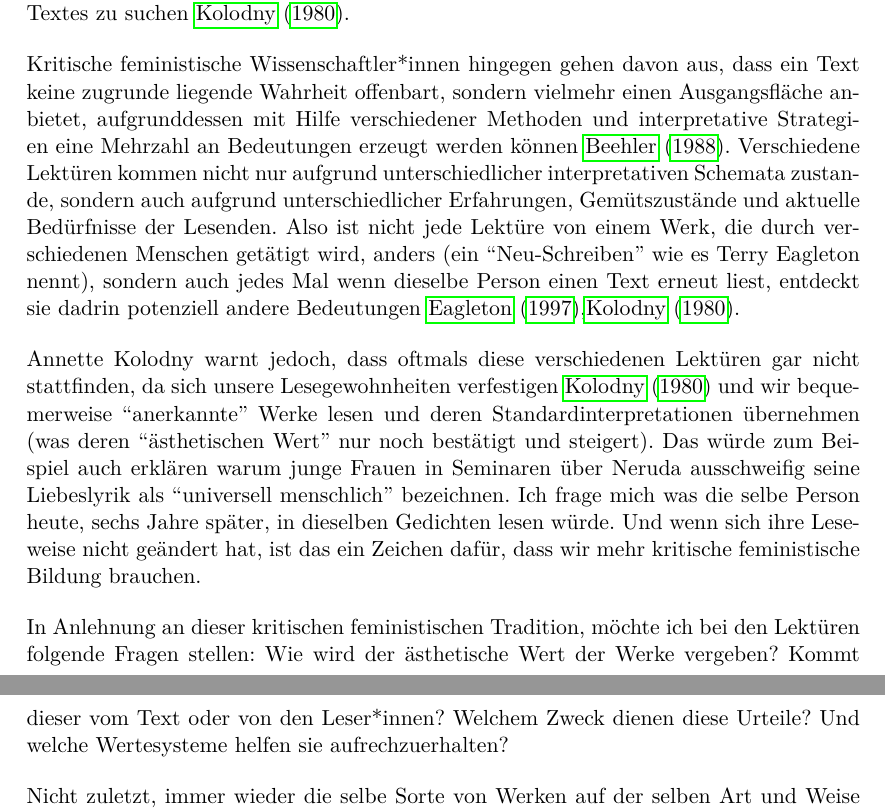
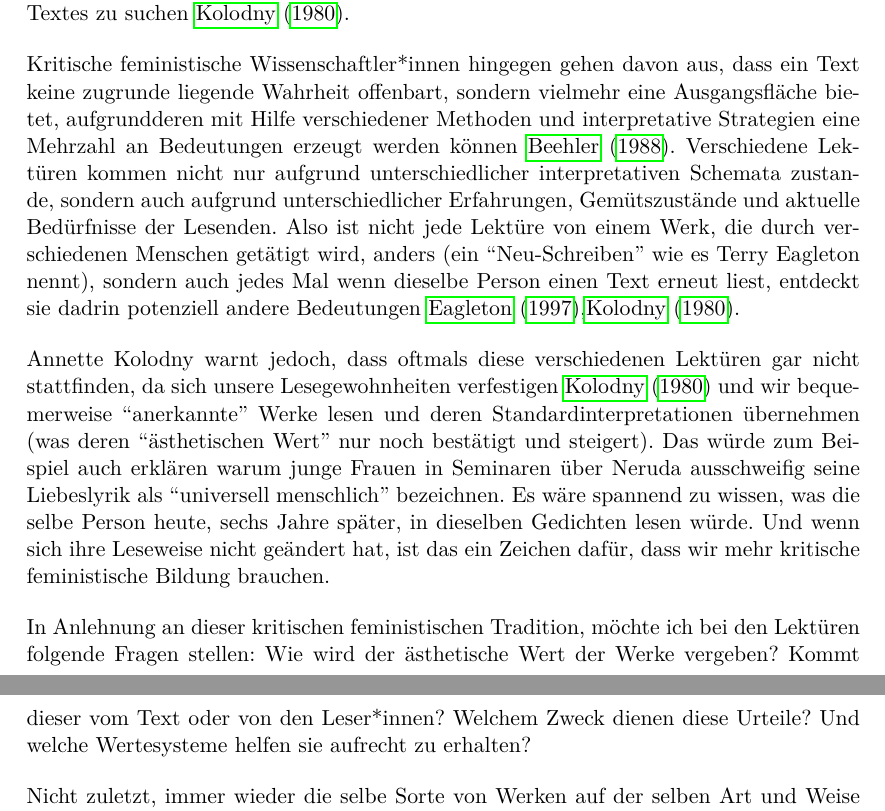
Before and after one commit to lusy/hausarbeiten, a LaTeX document (femLecturesNeruda/main.tex, which reads femLecturesNeruda/3-FeministLectures.tex): two parts of pages 10 and 11 of 19, joined at a grey line, cut so that both start at the same text. Compiled offline with pdfLaTeX.

Commit message:
femLecturesNeruda: Clean up plurality

```diff
--- a/femLecturesNeruda/3-FeministLectures.tex
+++ b/femLecturesNeruda/3-FeministLectures.tex
@@ -78,35 +78,21 @@ Dieser Gedanke ähnelt sehr an dem von North festgehaltenen: ``The `practical' i
 Mit diesem Text möchte ich Leseweisen von Nerudas Liebeslyrik erkunden, die von der etablierten Rezeption abweichen.
 Eine Pluralität der Lektüren einzuräumen ist bereits an sich eine feministische Handlung,
 da eine inhärente Charakteristik des vorherschenden patriarchalen Literaturdiskurses ist, die ``richtige'' Interpretation, die ``Essenz'' des Textes zu suchen~\cite{Kolodny1980}.
-%  ``we entertain the possibility
-%  that different readings, even of the same text, may be differently
-%  useful, even illuminating, within different contexts of inquiry.''
-%  ``what we give up is simply the arrogance of
-%  claiming that our work is either exhaustive or definitive.''
-%  ``If feminist criticism calls anything into
-%  question, it must be that dog-eared myth of intellectual neutrality.''
 
-Kritische feministische Wissenschaftler*innen hingegen gehen davon aus, dass ein Text keine zugrunde liegende Wahrheit offenbart, sondern vielmehr einen Ausgangsfläche anbietet, aufgrunddessen mit Hilfe verschiedener Methoden und interpretative Strategien eine Mehrzahl an Bedeutungen erzeugt werden können~\cite{Beehler1988}.
+Kritische feministische Wissenschaftler*innen hingegen gehen davon aus, dass ein Text keine zugrunde liegende Wahrheit offenbart, sondern vielmehr eine Ausgangsfläche bietet, aufgrundderen mit Hilfe verschiedener Methoden und interpretative Strategien eine Mehrzahl an Bedeutungen erzeugt werden können~\cite{Beehler1988}.
 Verschiedene Lektüren kommen nicht nur aufgrund unterschiedlicher interpretativen Schemata zustande, sondern auch aufgrund unterschiedlicher Erfahrungen, Gemütszustände und aktuelle Bedürfnisse der Lesenden.
 Also ist nicht jede Lektüre von einem Werk, die durch verschiedenen Menschen getätigt wird, anders (ein ``Neu-Schreiben'' wie es Terry Eagleton nennt), sondern auch jedes Mal wenn dieselbe Person einen Text erneut liest, entdeckt sie dadrin potenziell andere Bedeutungen~\cite{Eagleton1997},\cite{Kolodny1980}.
 
 Annette Kolodny warnt jedoch, dass oftmals diese verschiedenen Lektüren gar nicht stattfinden, da sich unsere Lesegewohnheiten verfestigen~\cite{Kolodny1980} und wir bequemerweise ``anerkannte'' Werke lesen und deren Standardinterpretationen übernehmen (was deren ``ästhetischen Wert'' nur noch bestätigt und steigert).
 % TODO warum ist das doof?
 Das würde zum Beispiel auch erklären warum junge Frauen in Seminaren über Neruda ausschweifig seine Liebeslyrik als ``universell menschlich'' bezeichnen.
-Ich frage mich was die selbe Person heute, sechs Jahre später, in dieselben Gedichten lesen würde.
+Es wäre spannend zu wissen, was die selbe Person heute, sechs Jahre später, in dieselben Gedichten lesen würde.
 Und wenn sich ihre Leseweise nicht geändert hat, ist das ein Zeichen dafür, dass wir mehr kritische feministische Bildung brauchen.
 
 In Anlehnung an dieser kritischen feministischen Tradition, möchte ich bei den Lektüren folgende Fragen stellen: Wie wird der ästhetische Wert der Werke vergeben? Kommt dieser vom Text oder von den Leser*innen?
 Welchem Zweck dienen diese Urteile?
-Und welche Wertesysteme helfen sie aufrechzuerhalten?
+Und welche Wertesysteme helfen sie aufrecht zu erhalten?
+%TODO check ob ich auf diese Fragen auf irgendeiner Weise eingehe, ansonsten rausschmeißen
 
-Nicht zuletzt, immer wieder die selbe Sorte von Werken auf der selben Art und Weise zu lesen wird auf Dauer recht langweilig.
+Nicht zuletzt, immer wieder die selbe Sorte von Werken auf der selben Art und Weise zu lesen wird auf Dauer recht langweilig. %versuche weniger lapidär zu formulieren
 Rein deswegen ist eine Pluralität der Lektüren erstrebenswert.
-
-\begin{comment}
-%TODO überlegen ob ich das als Aufgabe irgendwo explizit aufnehme
-feminist criticism very quickly moved
-beyond merely "expos[ing] sexism in one work of literature after
-another"\cite{Kolodny1980}
---> Tu ich das? Merely exposing sexism in one work of literature? Ist es ok? mach ich vlt sonst was anderes?
-\end{comment}
```
